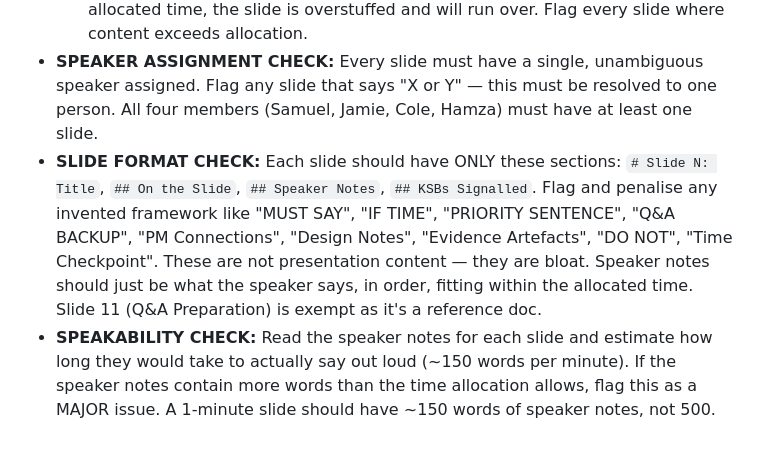
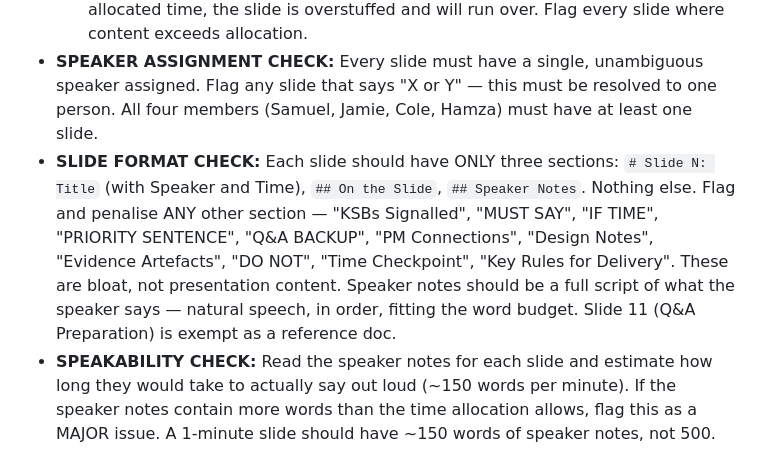
Before and after one commit to colehdlr/CPMAlgorithm, a Markdown page: slides/prompts/marker.md, the part around the change. GitHub-like rendering.

```diff
--- a/slides/prompts/marker.md
+++ b/slides/prompts/marker.md
@@ -210,7 +210,7 @@ For each criterion, explicitly answer these in your assessment:
   1. **Time allocations:** Add up every slide's stated time allocation. List them all. If the total exceeds 10 minutes, this is a FAIL-level issue — deduct heavily from Criterion 4.
   2. **Speakability vs allocation:** For each slide, count the words in Speaker Notes and divide by 150 (words per minute). If the speakable time exceeds the allocated time, the slide is overstuffed and will run over. Flag every slide where content exceeds allocation.
 - **SPEAKER ASSIGNMENT CHECK:** Every slide must have a single, unambiguous speaker assigned. Flag any slide that says "X or Y" — this must be resolved to one person. All four members (Samuel, Jamie, Cole, Hamza) must have at least one slide.
-- **SLIDE FORMAT CHECK:** Each slide should have ONLY these sections: `# Slide N: Title`, `## On the Slide`, `## Speaker Notes`, `## KSBs Signalled`. Flag and penalise any invented framework like "MUST SAY", "IF TIME", "PRIORITY SENTENCE", "Q&A BACKUP", "PM Connections", "Design Notes", "Evidence Artefacts", "DO NOT", "Time Checkpoint". These are not presentation content — they are bloat. Speaker notes should just be what the speaker says, in order, fitting within the allocated time. Slide 11 (Q&A Preparation) is exempt as it's a reference doc.
+- **SLIDE FORMAT CHECK:** Each slide should have ONLY three sections: `# Slide N: Title` (with Speaker and Time), `## On the Slide`, `## Speaker Notes`. Nothing else. Flag and penalise ANY other section — "KSBs Signalled", "MUST SAY", "IF TIME", "PRIORITY SENTENCE", "Q&A BACKUP", "PM Connections", "Design Notes", "Evidence Artefacts", "DO NOT", "Time Checkpoint", "Key Rules for Delivery". These are bloat, not presentation content. Speaker notes should be a full script of what the speaker says — natural speech, in order, fitting the word budget. Slide 11 (Q&A Preparation) is exempt as a reference doc.
 - **SPEAKABILITY CHECK:** Read the speaker notes for each slide and estimate how long they would take to actually say out loud (~150 words per minute). If the speaker notes contain more words than the time allocation allows, flag this as a MAJOR issue. A 1-minute slide should have ~150 words of speaker notes, not 500.
 
 ---
```
Also changed, not shown: slides/prompts/improver.md (+5 -6 lines).
